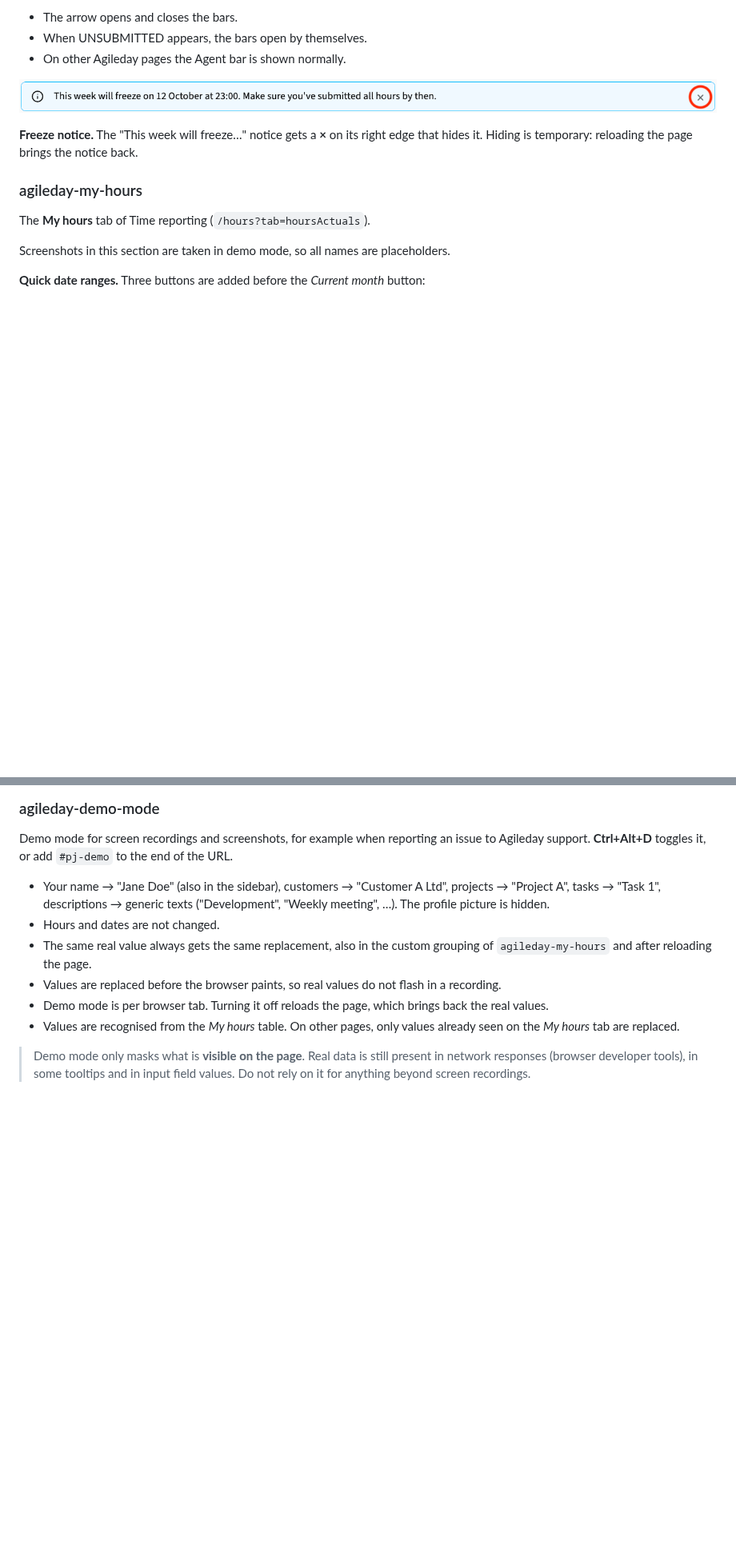
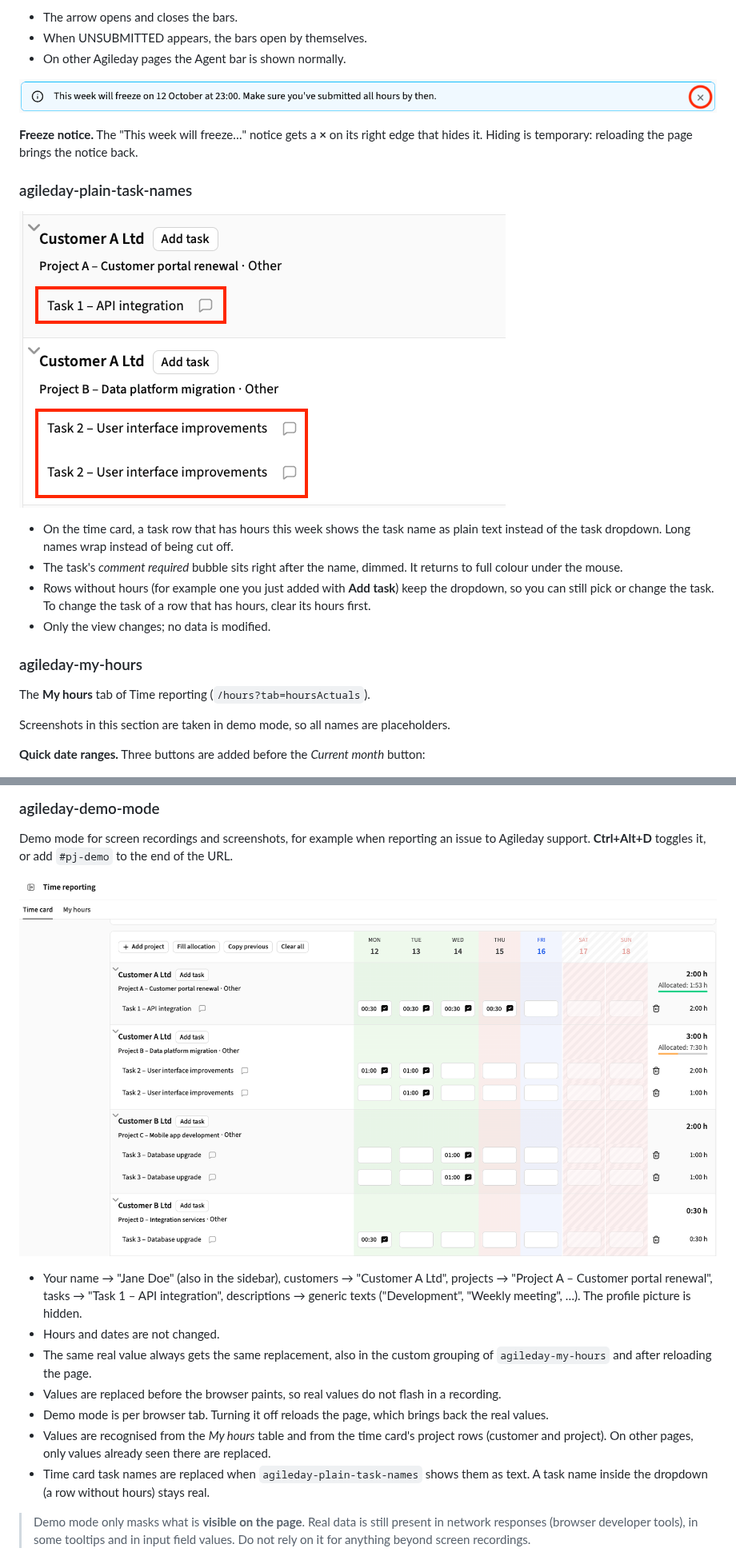
Before and after one commit to alfameCom/agileday-tampermonkey-scripts, a Markdown page: README.md, 2 parts joined by grey strips. Shown at 80% size. GitHub-like rendering; pictures changed too: img/time-card-demo-mode.png (added), img/time-card-plain-task-names.png (added); blank space fills up the shorter version.

```diff
--- a/README.md
+++ b/README.md
@@ -155,6 +157,19 @@ while they are open.
 **Freeze notice.** The "This week will freeze…" notice gets a **×** on its right edge
 that hides it. Hiding is temporary: reloading the page brings the notice back.
 
+### agileday-plain-task-names
+
+![Task names as plain text, with the comment-required bubble right after the name](img/time-card-plain-task-names.png)
+
+- On the time card, a task row that has hours this week shows the task name as plain
+  text instead of the task dropdown. Long names wrap instead of being cut off.
+- The task's *comment required* bubble sits right after the name, dimmed. It returns to
+  full colour under the mouse.
+- Rows without hours (for example one you just added with **Add task**) keep the
+  dropdown, so you can still pick or change the task. To change the task of a row that
+  has hours, clear its hours first.
+- Only the view changes; no data is modified.
+
 ### agileday-my-hours
 
 The **My hours** tab of Time reporting (`/hours?tab=hoursActuals`).
@@ -226,8 +241,11 @@ Grouping, sort order, widths, hidden columns and column order are saved in
 Demo mode for screen recordings and screenshots, for example when reporting an issue to
 Agileday support. **Ctrl+Alt+D** toggles it, or add `#pj-demo` to the end of the URL.
 
+![Time card in demo mode](img/time-card-demo-mode.png)
+
 - Your name → "Jane Doe" (also in the sidebar), customers → "Customer A Ltd",
-  projects → "Project A", tasks → "Task 1", descriptions → generic texts
+  projects → "Project A – Customer portal renewal", tasks → "Task 1 – API integration",
+  descriptions → generic texts
   ("Development", "Weekly meeting", …). The profile picture is hidden.
 - Hours and dates are not changed.
 - The same real value always gets the same replacement, also in the custom grouping of
@@ -236,8 +254,11 @@ Agileday support. **Ctrl+Alt+D** toggles it, or add `#pj-demo` to the end of the
   recording.
 - Demo mode is per browser tab. Turning it off reloads the page, which brings back the
   real values.
-- Values are recognised from the *My hours* table. On other pages, only values already
-  seen on the *My hours* tab are replaced.
+- Values are recognised from the *My hours* table and from the time card's project
+  rows (customer and project). On other pages, only values already seen there are
+  replaced.
+- Time card task names are replaced when `agileday-plain-task-names` shows them as
+  text. A task name inside the dropdown (a row without hours) stays real.
 
 > Demo mode only masks what is **visible on the page**. Real data is still present in
 > network responses (browser developer tools), in some tooltips and in input field
```
Also changed, not shown: other parts of README.md (+3 -1 lines), docs/AGILEDAY-DOM.md (+27 -3 lines), 2 other files.
